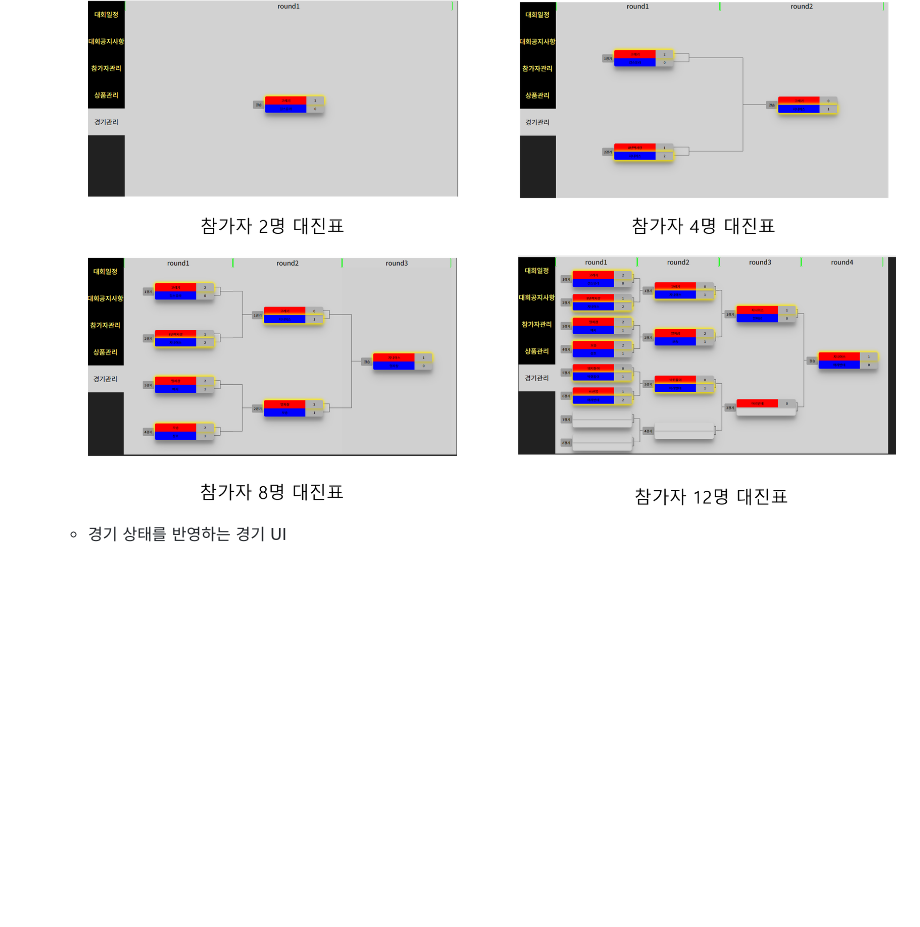
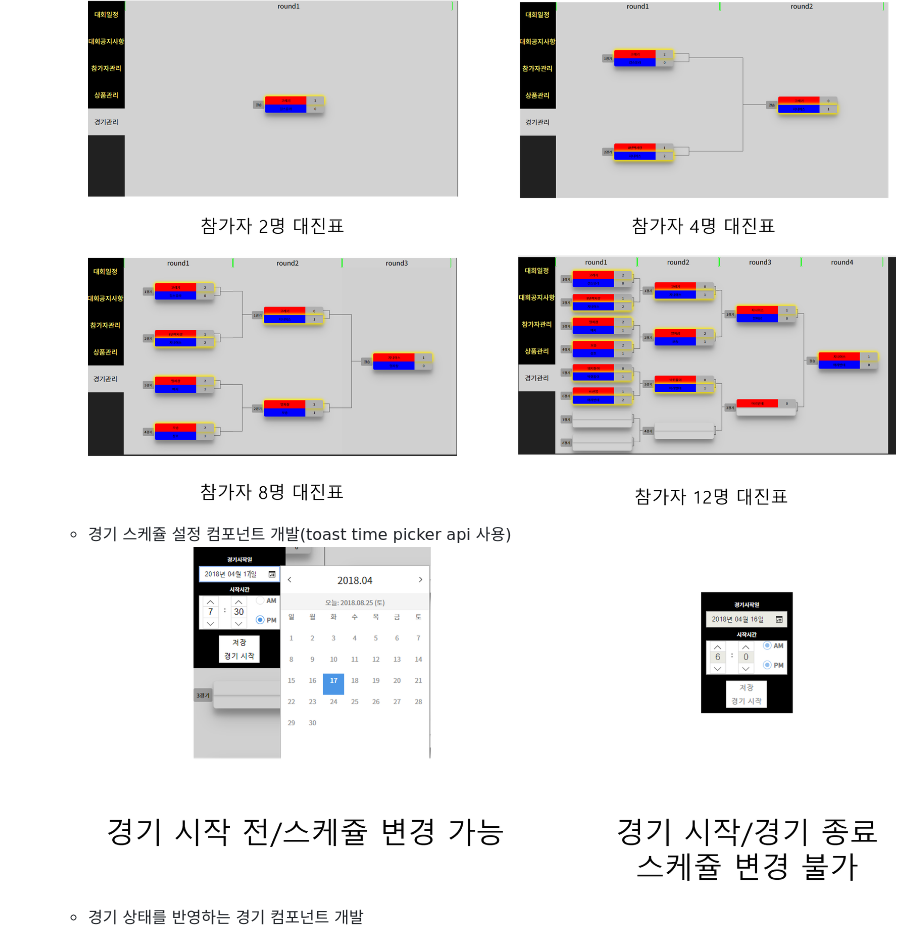
Before and after one commit to OneHundredTwo/GrandPringles, a Markdown page: README.md, the part around the change printed below. GitHub-like rendering; pictures changed too: img/match_scheduler.png (added); blank space fills up the shorter version.

```diff
--- a/README.md
+++ b/README.md
@@ -18,7 +18,9 @@
 * 대진표 컴포넌트 개발
 	* 참가자 수에 따라 라운드 및 경기수 변화
 ![match table](https://github.com/OneHundredTwo/GrandPringles/blob/master/img/match_table.png "대진표")
-	* 경기 상태를 반영하는 경기 UI
+	* 경기 스케쥴 설정 컴포넌트 개발(toast time picker api 사용)
+![match scheduler](https://github.com/OneHundredTwo/GrandPringles/blob/master/img/match_scheduler.png "경기 일정변경")
+	* 경기 상태를 반영하는 경기 컴포넌트 개발
 ![match status](https://github.com/OneHundredTwo/GrandPringles/blob/master/img/match_status.png "경기 상태")
 	* 게임상태 조작 컴포넌트 개발(스코어링, 게임상태 변경, 경기 종료)
 ![game controller](https://github.com/OneHundredTwo/GrandPringles/blob/master/img/game_controller.png "게임 컨트롤러")
```
Also changed, not shown: other parts of README.md (+2 -0 lines), img/manage_participations.png (added).
